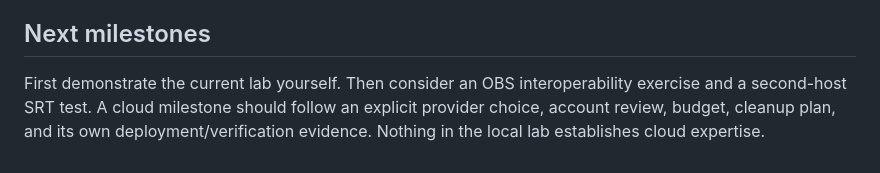
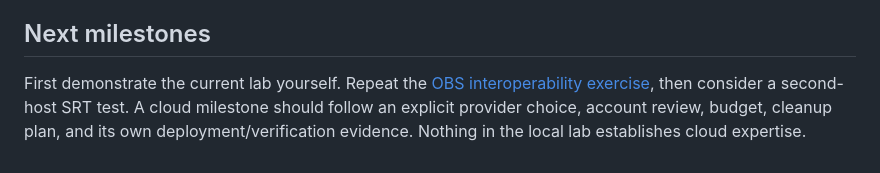
Before and after one commit to robcorbisiero/media-workflow-lab, a Markdown page: docs/learning.md, the part around the change. Drawn GitHub-style.

```diff
--- a/docs/learning.md
+++ b/docs/learning.md
@@ -25,4 +25,4 @@ Do not describe it as professional live-event support, Matrox ORIGIN integration
 
 ## Next milestones
 
-First demonstrate the current lab yourself. Then consider an OBS interoperability exercise and a second-host SRT test. A cloud milestone should follow an explicit provider choice, account review, budget, cleanup plan, and its own deployment/verification evidence. Nothing in the local lab establishes cloud expertise.
+First demonstrate the current lab yourself. Repeat the [OBS interoperability exercise](obs-interop.md), then consider a second-host SRT test. A cloud milestone should follow an explicit provider choice, account review, budget, cleanup plan, and its own deployment/verification evidence. Nothing in the local lab establishes cloud expertise.
```
Also changed, not shown: README.md (+5 -1 lines), docs/obs-interop.md (added, +50 -0 lines), docs/verification.md (+9 -0 lines), docs/images/obs-recorded-frame.png (added), 1 other file.
